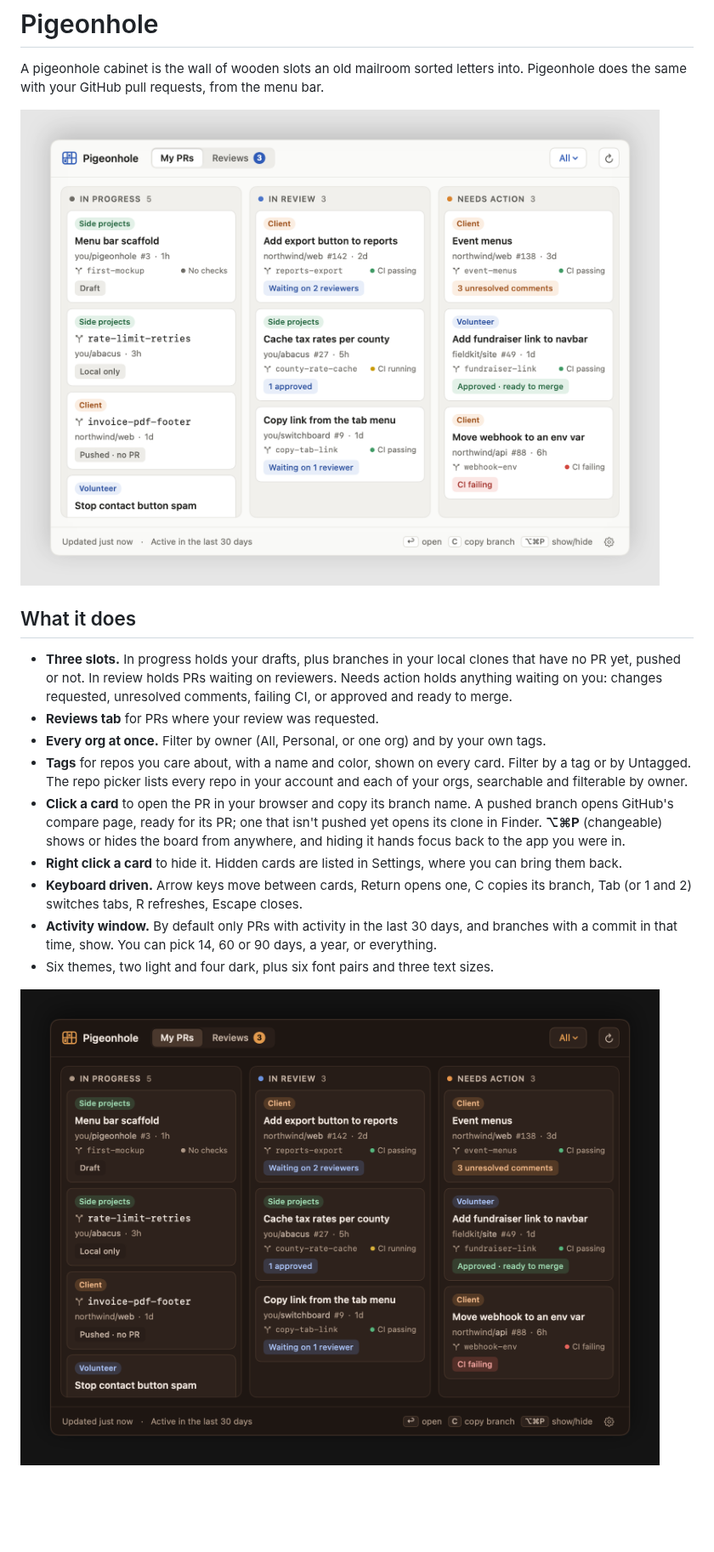
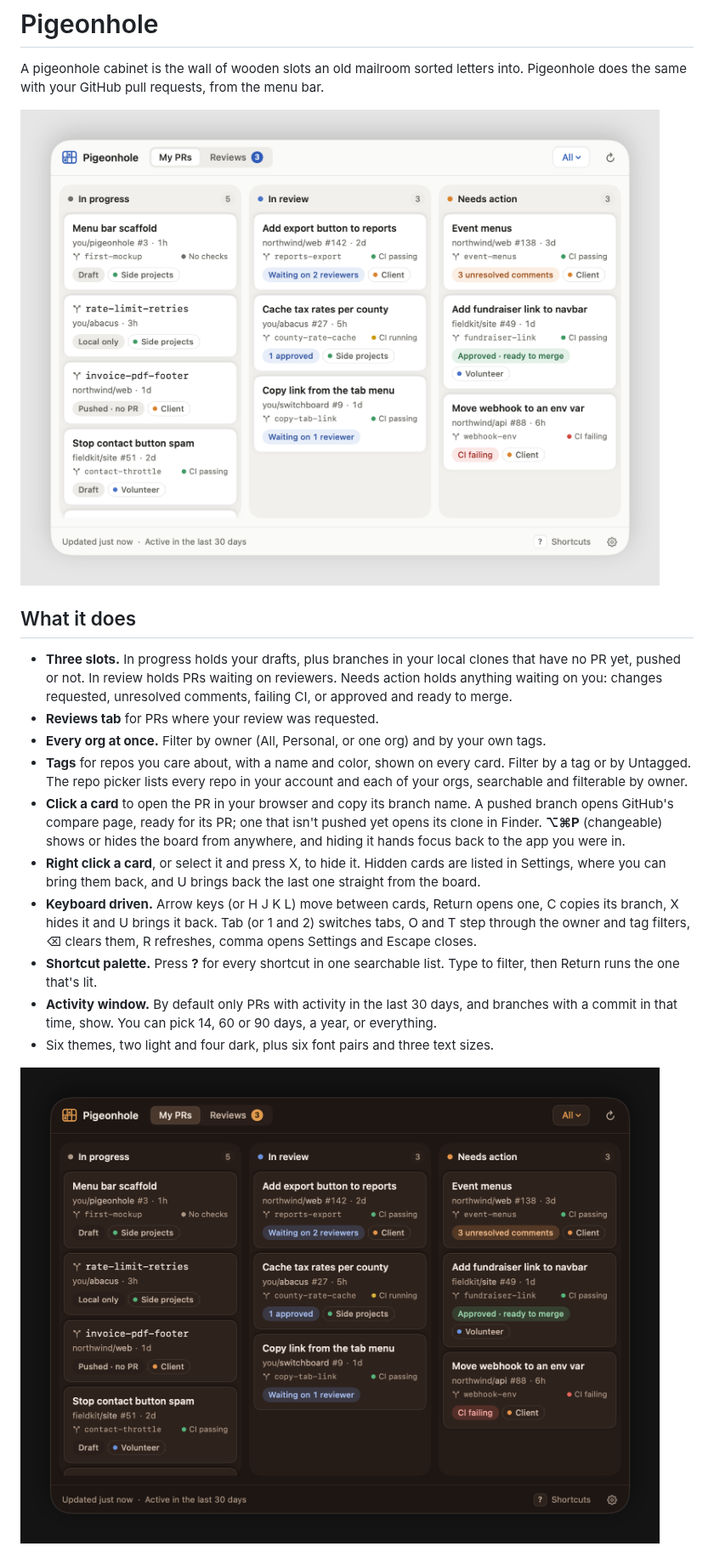
Before and after one commit to Silas-N-Schlax/pigeonhole, a Markdown page: README.md, the part around one of its changes. Shown at 85% size. Rendered like a GitHub page; pictures changed too: docs/screenshots/board-mailroom.png, docs/screenshots/board-walnut.png; blank space fills up the shorter version.

```diff
--- a/README.md
+++ b/README.md
@@ -23,11 +23,15 @@ the menu bar.
   isn't pushed yet opens its clone in Finder. **⌥⌘P** (changeable) shows or
   hides the board from anywhere, and hiding it hands focus back to the app
   you were in.
-- **Right click a card** to hide it. Hidden cards are listed in Settings,
-  where you can bring them back.
-- **Keyboard driven.** Arrow keys move between cards, Return opens one, C
-  copies its branch, Tab (or 1 and 2) switches tabs, R refreshes, Escape
-  closes.
+- **Right click a card**, or select it and press X, to hide it. Hidden cards
+  are listed in Settings, where you can bring them back, and U brings back
+  the last one straight from the board.
+- **Keyboard driven.** Arrow keys (or H J K L) move between cards, Return
+  opens one, C copies its branch, X hides it and U brings it back. Tab (or 1
+  and 2) switches tabs, O and T step through the owner and tag filters, ⌫
+  clears them, R refreshes, comma opens Settings and Escape closes.
+- **Shortcut palette.** Press **?** for every shortcut in one searchable
+  list. Type to filter, then Return runs the one that's lit.
 - **Activity window.** By default only PRs with activity in the last 30 days,
   and branches with a commit in that time, show. You can pick 14, 60 or 90 days, a year, or everything.
 - Six themes, two light and four dark, plus six font pairs and three text
```
Also changed, not shown: other parts of README.md (+2 -0 lines), docs/screenshots/reviews.png, docs/screenshots/settings-appearance.png, docs/screenshots/settings-tags.png, docs/screenshots/shortcuts.png (added), 12 other files.
